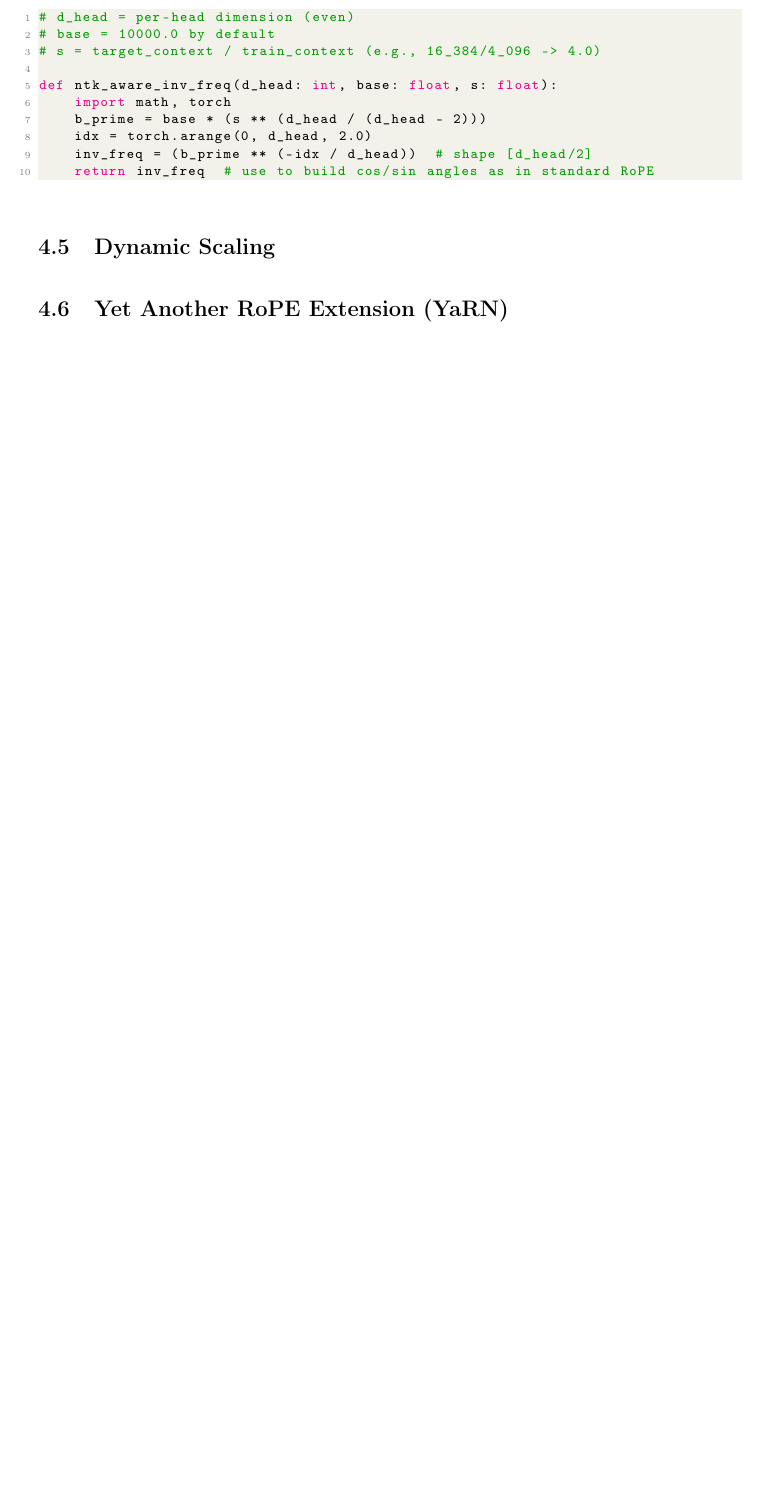
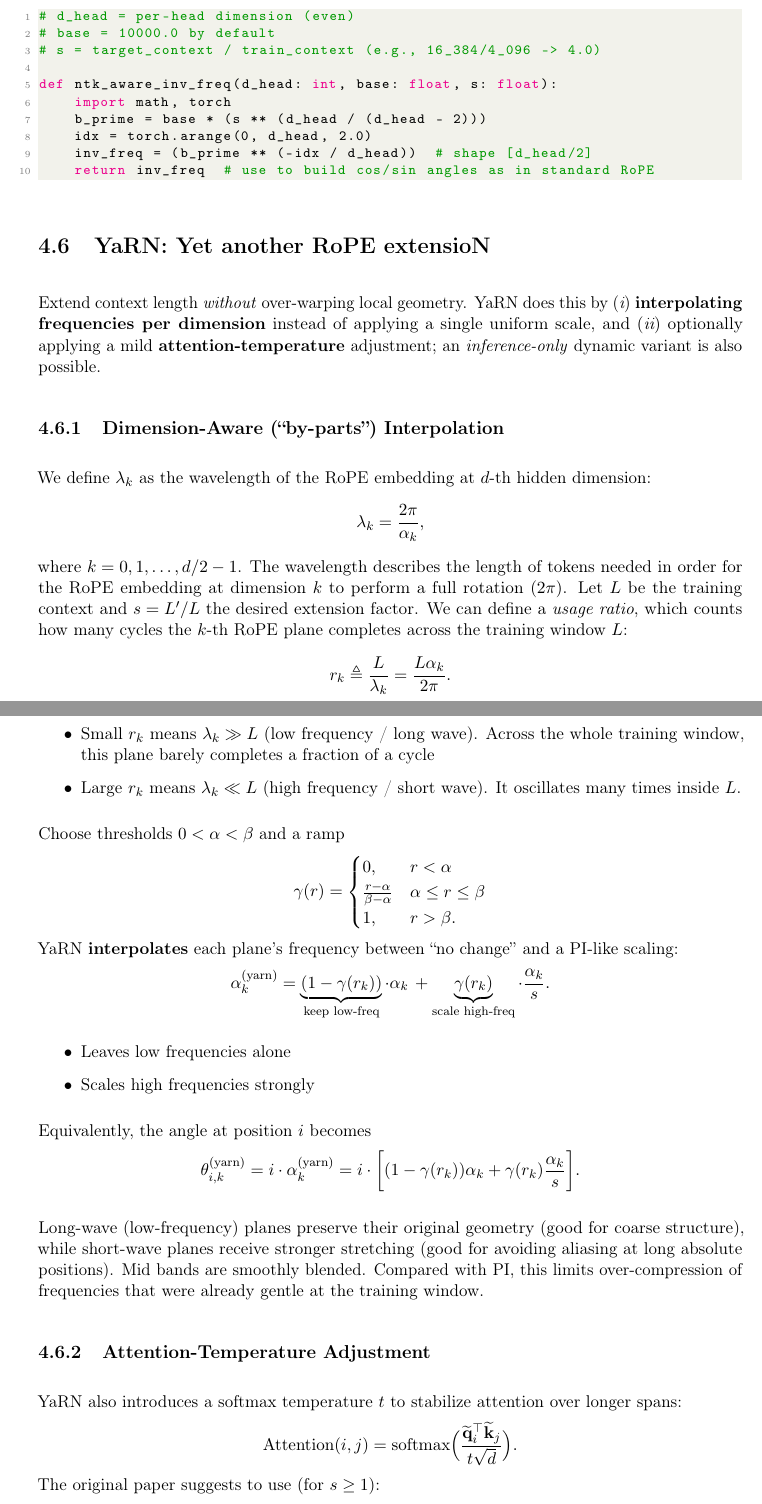
Before and after one commit to Han8931/nlp_note, a LaTeX thesis (main.tex, which reads sections/transformers/positional/advanced_pe.tex): part of page 31 of 39 before the commit and two parts of pages 32 and 33 of 41 after it, the two joined at a grey line, cut so that both start at the same text, the shorter picture padded with empty space. Compiled offline with pdfLaTeX.

Commit message:
Positional Embedding

```diff
--- a/sections/transformers/positional/advanced_pe.tex
+++ b/sections/transformers/positional/advanced_pe.tex
@@ -38,6 +72,62 @@ def ntk_aware_inv_freq(d_head: int, base: float, s: float):
     return inv_freq  # use to build cos/sin angles as in standard RoPE
 \end{lstlisting}
 
-\section{Dynamic Scaling}
+\section{YaRN: Yet another RoPE extensioN}
 
-\section{Yet Another RoPE Extension (YaRN)}
+Extend context length \emph{without} over-warping local geometry. YaRN does this by \Ni \textbf{interpolating frequencies per dimension} instead of applying a single uniform scale, and \Nii optionally applying a mild \textbf{attention-temperature} adjustment; an \emph{inference-only} dynamic variant is also possible.
+
+\subsection{Dimension-Aware (``by-parts'') Interpolation}
+
+We define $\lambda_k$ as the wavelength of the RoPE embedding at $d$-th hidden dimension:
+\begin{align*}
+	\lambda_k = \frac{2\pi}{\alpha_k},
+\end{align*}
+where $k=0,1,\dots,d/2-1$. The wavelength describes the length of tokens needed in order for the RoPE embedding at dimension $k$ to perform a full rotation ($2\pi$).
+Let $L$ be the training context and $s = L'/L$ the desired extension factor. We can define a \textit{usage ratio}, which counts how many cycles the $k$-th RoPE plane completes across the training window $L$:
+\begin{align*}
+r_k \triangleq \frac{L}{\lambda_k}=\frac{L\alpha_k}{2\pi}.
+\end{align*}
+\begin{itemize}
+	\item Small $r_k$ means $\lambda_k \gg L$ (low frequency / long wave). Across the whole training window, this plane barely completes a fraction of a cycle
+	\item Large $r_k$ means $\lambda_k \ll L$ (high frequency / short wave). It oscillates many times inside $L$.
+\end{itemize}
+Choose thresholds $0<\alpha<\beta$ and a ramp
+\begin{align*}
+	\gamma (r)=
+	\begin{cases}
+	0, & r < \alpha\\
+	\frac{r-\alpha}{\beta-\alpha} & \alpha \leq r \leq \beta\\
+	1, & r > \beta.
+	\end{cases}
+\end{align*}
+YaRN \textbf{interpolates} each plane's frequency between ``no change'' and a PI-like scaling:
+\begin{align*}
+	\alpha_k^{\text{(yarn)}} =
+	\underbrace{(1-\gamma(r_k))}_{\text{keep low-freq}}
+	\cdot \alpha_k \, + \underbrace{\gamma(r_k)}_{\text{scale high-freq}} \cdot \frac{\alpha_k}{s}.
+\end{align*}
+\begin{itemize}
+	\item Leaves low frequencies alone
+	\item Scales high frequencies strongly
+\end{itemize}
+Equivalently, the angle at position $i$ becomes
+\begin{align*}
+	\theta^{\text{(yarn)}}_{i,k} =
+	i \cdot \alpha_k^{\text{(yarn)}} =
+	i\cdot\bigg[(1-\gamma(r_k))\alpha_k+\gamma(r_k)\frac{\alpha_k}{s}\bigg].
+\end{align*}
+
+Long-wave (low-frequency) planes preserve their original geometry (good for coarse structure), while short-wave planes receive stronger stretching (good for avoiding aliasing at long absolute positions). Mid bands are smoothly blended. Compared with PI, this limits over-compression of frequencies that were already gentle at the training window.
+
+\subsection{Attention-Temperature Adjustment}
+
+YaRN also introduces a softmax temperature $t$ to stabilize attention over longer spans:
+\begin{align*}
+	\mathrm{Attention}(i,j)=
+	\mathrm{softmax}\Big(\frac{\widetilde{\mathbf{q}}_i^\top \widetilde{\mathbf{k}}_j}{t\sqrt{d}}\Big).
+\end{align*}
+The original paper suggests to use (for $s\geq 1$):
+\begin{align*}
+	\sqrt{\frac{1}{t}}
+	= 0.1 \ln s + 1.
+\end{align*}
```
Also changed, not shown: sections/transformers/attention.tex (+3 -3 lines), sections/transformers/positional/absolute_pe.tex (+3 -3 lines), sections/transformers/positional/positional_embedding.tex (+5 -3 lines), sections/transformers/positional/rope.tex (+5 -3 lines), main.pdf, sections/transformers/positional/advanced_pe.tex (62 more changed lines).
